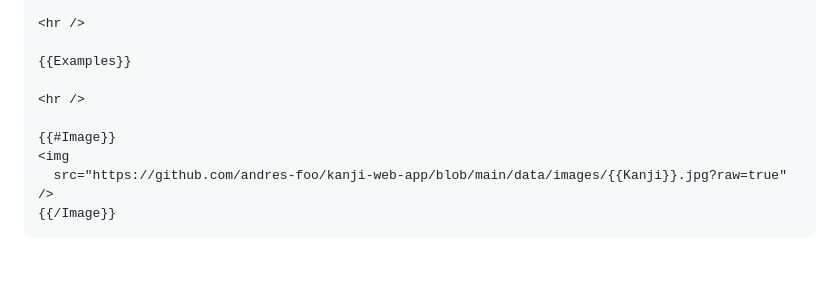
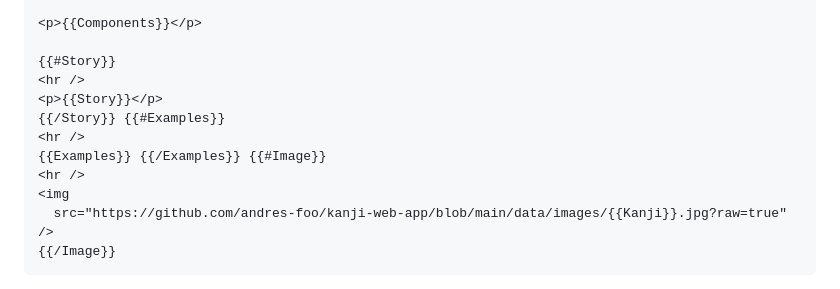
Before and after one commit to andres-foo/kanji-web-app, a Markdown page: README.md, the part around the change printed below. GitHub-like rendering; blank space fills up the shorter version.

Commit message:
Add changes to Anki card format in readme

```diff
--- a/README.md
+++ b/README.md
@@ -64,11 +58,13 @@ and the format for the cards should be the following:
 
+<p>{{Components}}</p>
+
+{{#Story}}
 <hr />
-
-{{Examples}}
-
+<p>{{Story}}</p>
+{{/Story}} {{#Examples}}
 <hr />
-
-{{#Image}}
+{{Examples}} {{/Examples}} {{#Image}}
+<hr />
 <img
   src="https://github.com/andres-foo/kanji-web-app/blob/main/data/images/{{Kanji}}.jpg?raw=true"
 />
```
Also changed, not shown: other parts of README.md (+2 -8 lines).
